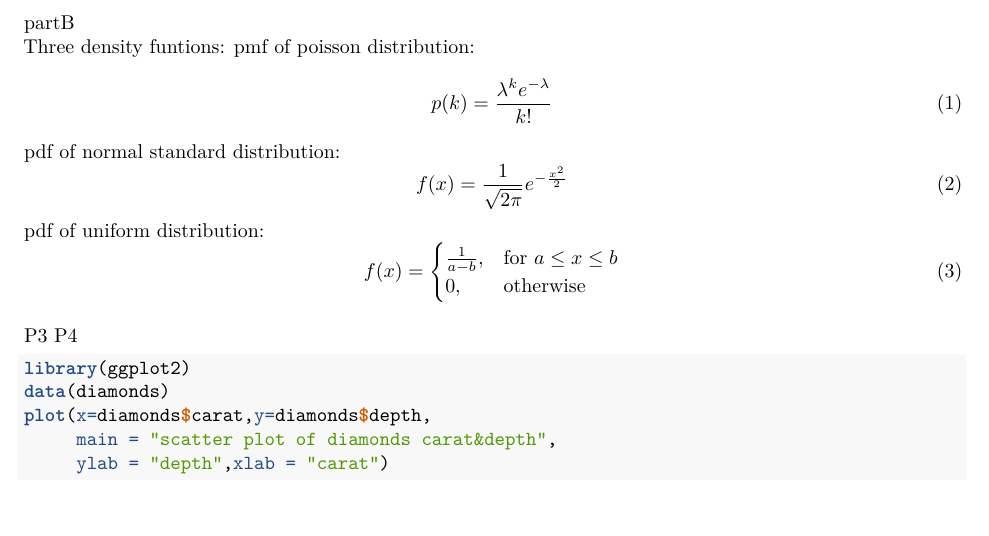
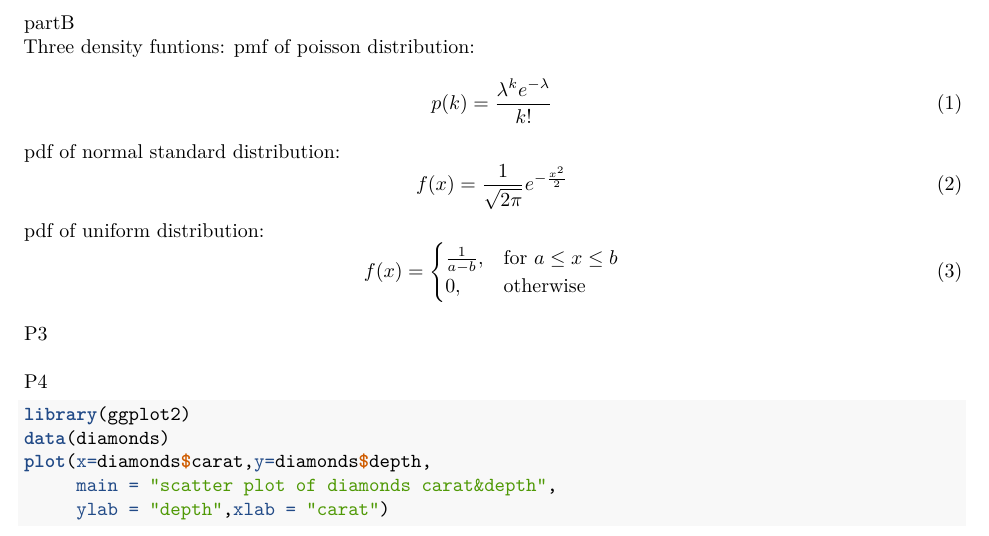
Before and after one commit to Vitafusion/STAT_5014, an R Markdown document (HW1_zhengzhi.Rmd): part of page 1 of 3, cut so that both start at the same text, the shorter picture padded with empty space. Rendered offline with R 4.5, knitr and Pandoc, then LaTeX, with nearby package versions.

Commit message:
add problem number P3,P4

````diff
--- a/HW1_zhengzhi.Rmd
+++ b/HW1_zhengzhi.Rmd
@@ -28,8 +28,9 @@ Three density funtions:
 0, & \text{otherwise}
 \end{cases}\tag{3} \label{eq:special}
 \]
-
-P3
+\
+P3\
+\
 P4
 ```{r}
 library(ggplot2)
````
Also changed, not shown: 2 other files.
